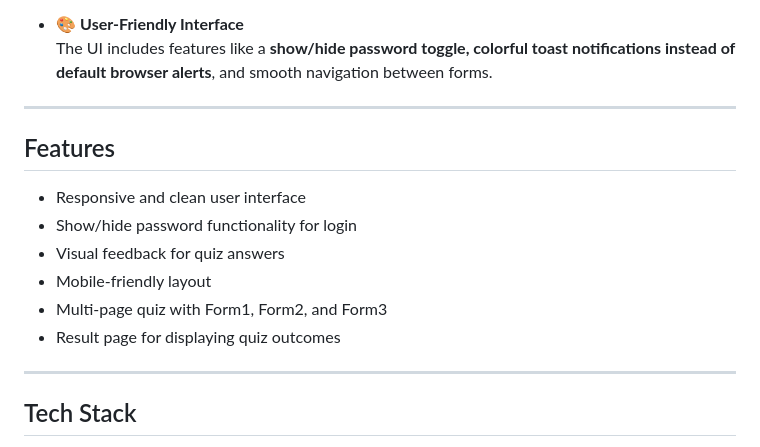
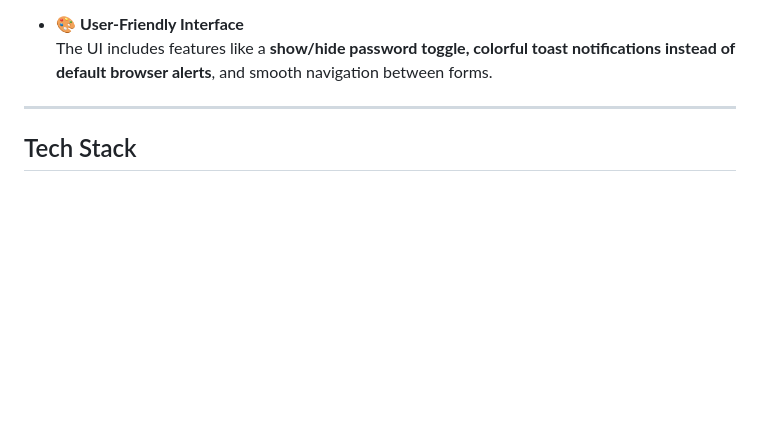
Before and after one commit to KashishNankani/Mental-Health-Analyser, a Markdown page: README.md, the part around the change. GitHub-like rendering; blank space fills up the shorter version.

```diff
--- a/README.md
+++ b/README.md
@@ -26,16 +26,6 @@ This is a **web-based mental health quiz application** designed to help users ga
 
 - 🎨 **User-Friendly Interface**
   The UI includes features like a **show/hide password toggle, colorful toast notifications instead of default browser alerts**, and smooth navigation between forms.
-
----
-
-## Features
-- Responsive and clean user interface
-- Show/hide password functionality for login
-- Visual feedback for quiz answers
-- Mobile-friendly layout
-- Multi-page quiz with Form1, Form2, and Form3
-- Result page for displaying quiz outcomes
 
 ---
 
```
